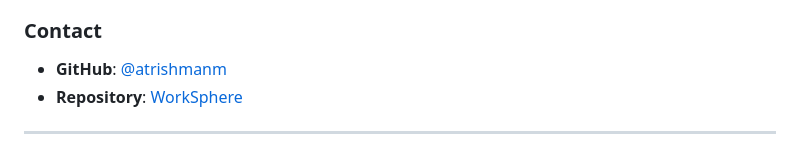
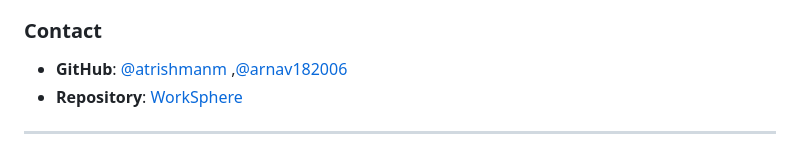
Before and after one commit to atrishmanm/WorkSphere, a Markdown page: README.md, the part around one of its changes. Drawn GitHub-style.

Commit message:
Arnav 🍉

```diff
--- a/README.md
+++ b/README.md
@@ -411,7 +411,7 @@ This project is licensed under the MIT License - see the [LICENSE](LICENSE) file
 
 ### Contact
 
-- **GitHub**: [@atrishmanm](https://github.com/atrishmanm)
+- **GitHub**: [@atrishmanm](https://github.com/atrishmanm) ,[@arnav182006](https://github.com/arnav182006)
 - **Repository**: [WorkSphere](https://github.com/atrishmanm/WorkSphere)
 
 ---
```
Also changed, not shown: other parts of README.md (+1 -1 lines).
